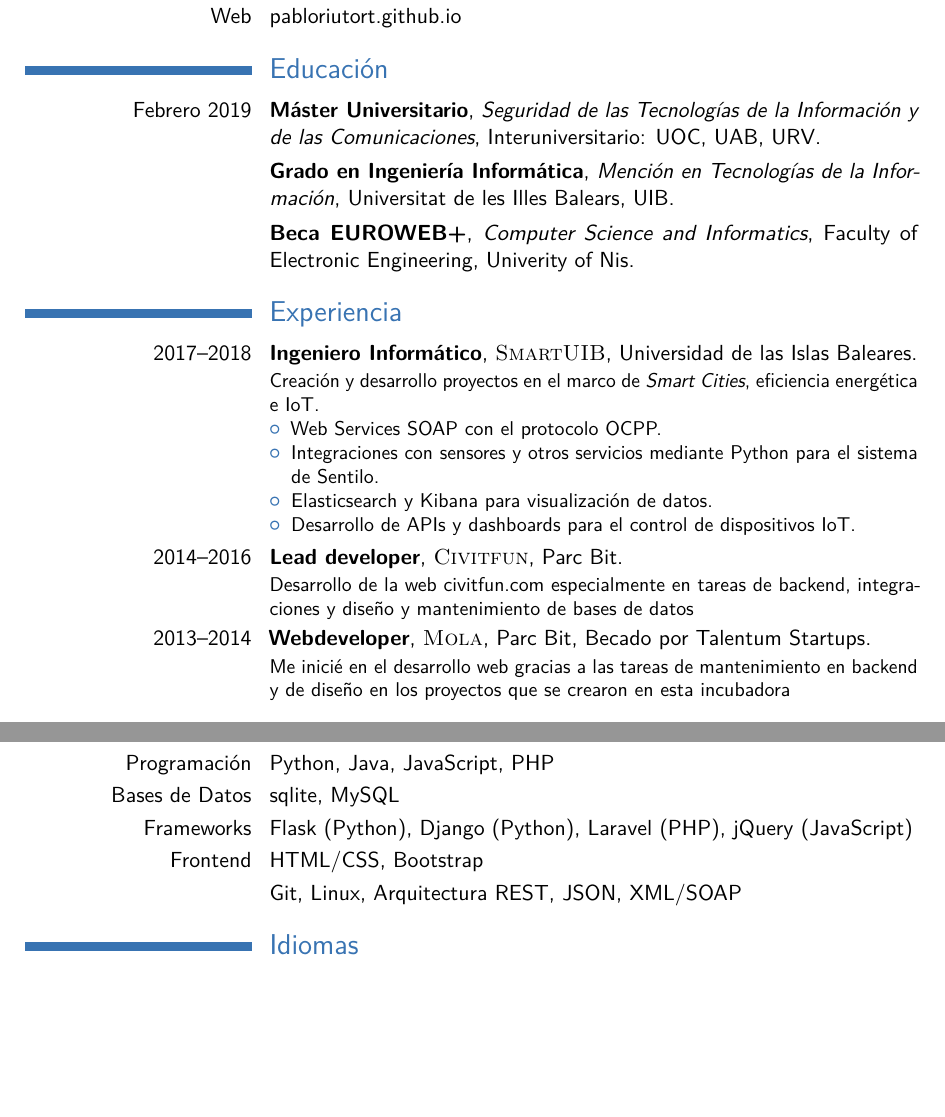
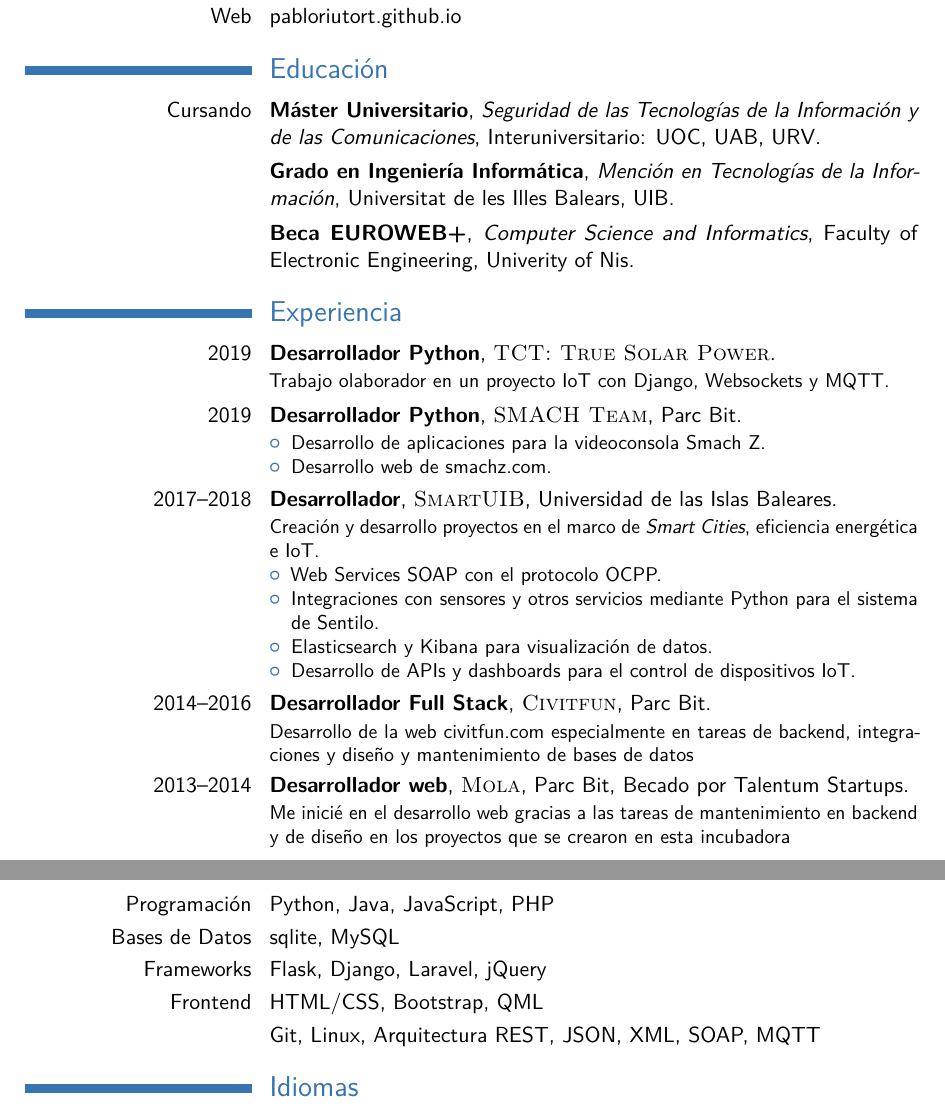
Before and after one commit to pablorgr/pablorgr.github.io, a LaTeX CV (cv.tex): two parts of pages 1 and 2 of 2, joined at a grey line, cut so that both start at the same text, the shorter picture padded with empty space. Compiled offline with pdfLaTeX.

Commit message:
Update work experience

```diff
--- a/cv.tex
+++ b/cv.tex
@@ -77,7 +77,7 @@
 
 \section{Educación}
 
-\cventry{Febrero 2019}{Máster Universitario}{Seguridad de las Tecnologías de la Información y de las Comunicaciones}{Interuniversitario: UOC, UAB, URV}{}{}
+\cventry{Cursando}{Máster Universitario}{Seguridad de las Tecnologías de la Información y de las Comunicaciones}{Interuniversitario: UOC, UAB, URV}{}{}
 \cventry{}{Grado en Ingeniería Informática}{Mención en Tecnologías de la Información}{Universitat de les Illes Balears}{UIB}{}
 \cventry{}{Beca EUROWEB+}{Computer Science and Informatics}{Faculty of Electronic Engineering}{Univerity of Nis}{} % Arguments not required can be left empty
 
@@ -88,7 +88,14 @@
 
 \section{Experiencia}
 
-\cventry{2017--2018}{Ingeniero Informático}{\textsc{SmartUIB}}{Universidad de las Islas Baleares}{}{Creación y desarrollo proyectos en el marco de \textit{Smart Cities}, eficiencia energética e IoT.
+\cventry{2019}{Desarrollador Python}{\textsc{TCT: True Solar Power}}{}{}{Trabajo olaborador en un proyecto IoT con Django, Websockets y MQTT.}
+\cventry{2019}{Desarrollador Python}{\textsc{SMACH Team}}{Parc Bit}{}{
+\begin{itemize}
+\item Desarrollo de aplicaciones para la videoconsola Smach Z.
+\item Desarrollo web de smachz.com.
+\end{itemize}
+}
+\cventry{2017--2018}{Desarrollador}{\textsc{SmartUIB}}{Universidad de las Islas Baleares}{}{Creación y desarrollo proyectos en el marco de \textit{Smart Cities}, eficiencia energética e IoT.
 \begin{itemize}
 \item Web Services SOAP con el protocolo OCPP.
 \item Integraciones con sensores y otros servicios mediante Python para el sistema de Sentilo.
@@ -97,16 +104,14 @@
 \end{itemize}
 }
 
-\cventry{2014--2016}{Lead developer}{\textsc{Civitfun}}{Parc Bit}{}{Desarrollo de la web \href{http://civitfun.com/en/}{civitfun.com} especialmente en tareas de backend, integraciones y diseño y mantenimiento de bases de datos}
+\cventry{2014--2016}{Desarrollador Full Stack}{\textsc{Civitfun}}{Parc Bit}{}{Desarrollo de la web \href{http://civitfun.com/en/}{civitfun.com} especialmente en tareas de backend, integraciones y diseño y mantenimiento de bases de datos}
 
-\cventry{2013--2014}{Webdeveloper}{\textsc{Mola}}{Parc Bit}{Becado por Talentum Startups}{Me inicié en el desarrollo web gracias a las tareas de mantenimiento en backend y de diseño en los proyectos que se crearon en esta incubadora}
+\cventry{2013--2014}{Desarrollador web}{\textsc{Mola}}{Parc Bit}{Becado por Talentum Startups}{Me inicié en el desarrollo web gracias a las tareas de mantenimiento en backend y de diseño en los proyectos que se crearon en esta incubadora}
 
 
 \section{Méritos}
 \cventry{2013}{Beca Talentum Startups}{\textsc{Telefónica}}{}{}{Talentum Startups es una beca para estudiantes que quieran mejorar la sociedad a través de la tecnología. Los estudiantes seleccionados pueden desarrollar sus ideas en una Startup asociada al programa}
 
-
-\pagebreak
 %------------------------------------------------
 %	SKILLZ
 %----------------------------------------------------------------------------------------
@@ -114,9 +119,9 @@
 \section{Habilidades}
 \cvitem{Programación}{Python, Java, JavaScript, PHP}
 \cvitem{Bases de Datos}{sqlite, MySQL}
-\cvitem{Frameworks}{Flask (Python), Django (Python), Laravel (PHP), jQuery (JavaScript)}
-\cvitem{Frontend}{HTML/CSS, Bootstrap}
-\cvitem{}{Git, Linux, Arquitectura REST, JSON, XML/SOAP}
+\cvitem{Frameworks}{Flask, Django, Laravel, jQuery}
+\cvitem{Frontend}{HTML/CSS, Bootstrap, QML}
+\cvitem{}{Git, Linux, Arquitectura REST, JSON, XML, SOAP, MQTT}
 
 %----------------------------------------------------------------------------------------
 %	LANGUAGES SECTION
```
Also changed, not shown: cv.pdf.
